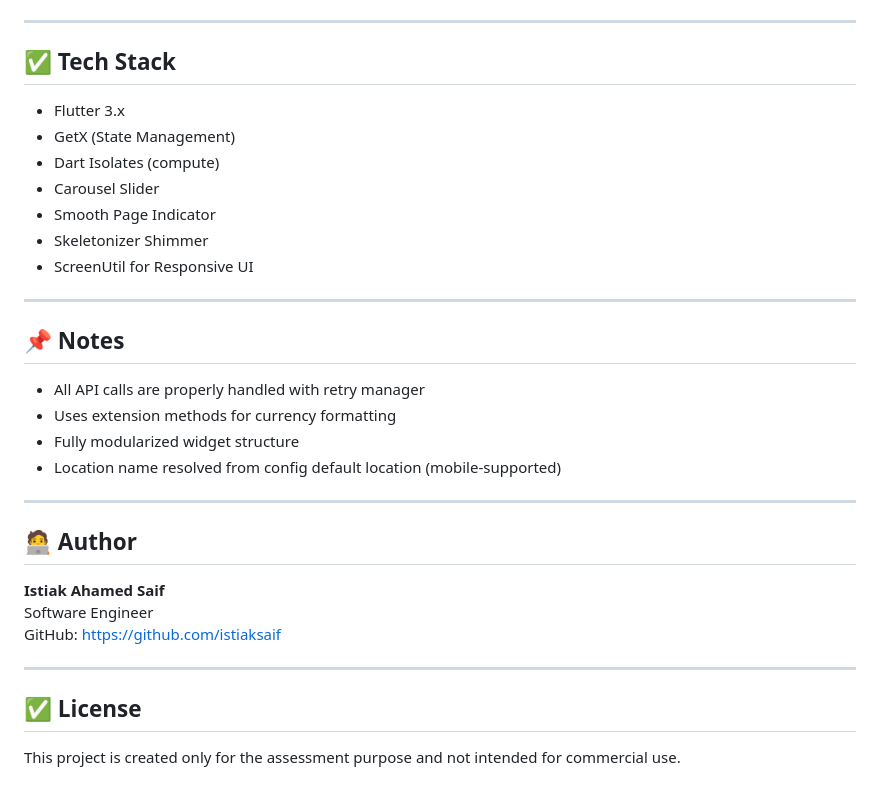
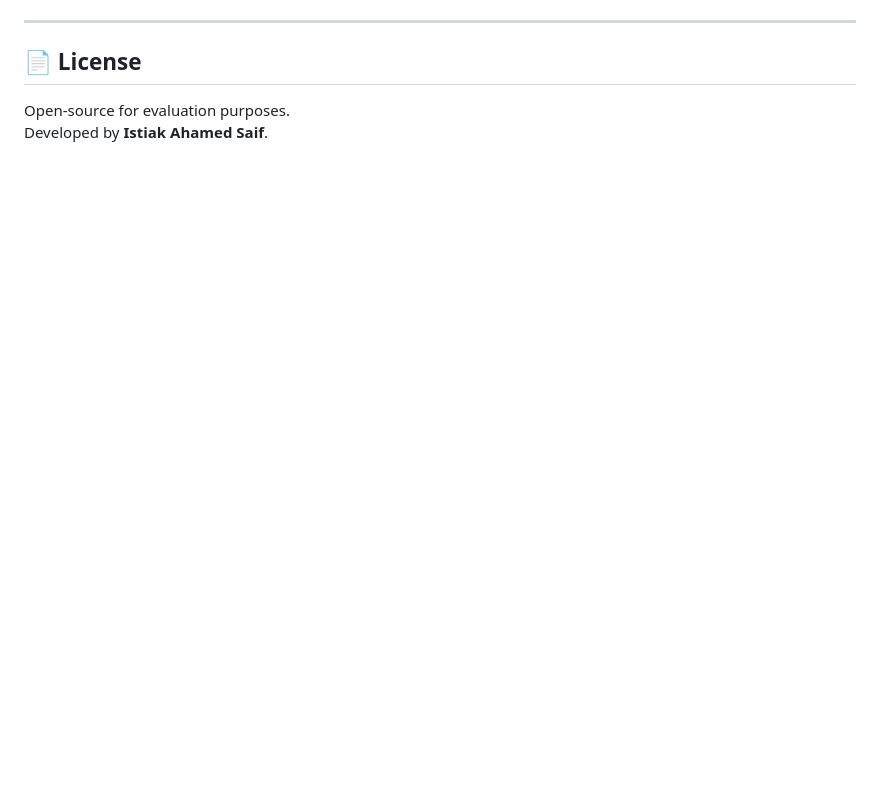
Before and after one commit to istiaksaif/stackfood_sample_task, a Markdown page: README.md, the part around the change printed below. GitHub-like rendering; blank space fills up the shorter version.

```diff
--- a/README.md
+++ b/README.md
@@ -107,35 +156,7 @@ Below are the UI previews from the completed project.
 
 ---
 
-## ✅ Tech Stack
+## 📄 License
 
-- Flutter 3.x
-- GetX (State Management)
-- Dart Isolates (compute)
-- Carousel Slider
-- Smooth Page Indicator
-- Skeletonizer Shimmer
-- ScreenUtil for Responsive UI
-
----
-
-## 📌 Notes
-
-- All API calls are properly handled with retry manager
-- Uses extension methods for currency formatting
-- Fully modularized widget structure
-- Location name resolved from config default location (mobile-supported)
-
----
-
-## 🧑‍💻 Author
-
-**Istiak Ahamed Saif**
-Software Engineer
-GitHub: https://github.com/istiaksaif
-
----
-
-## ✅ License
-
-This project is created only for the assessment purpose and not intended for commercial use.
+Open-source for evaluation purposes.
+Developed by **Istiak Ahamed Saif**.
```
Also changed, not shown: other parts of README.md (+107 -58 lines).
